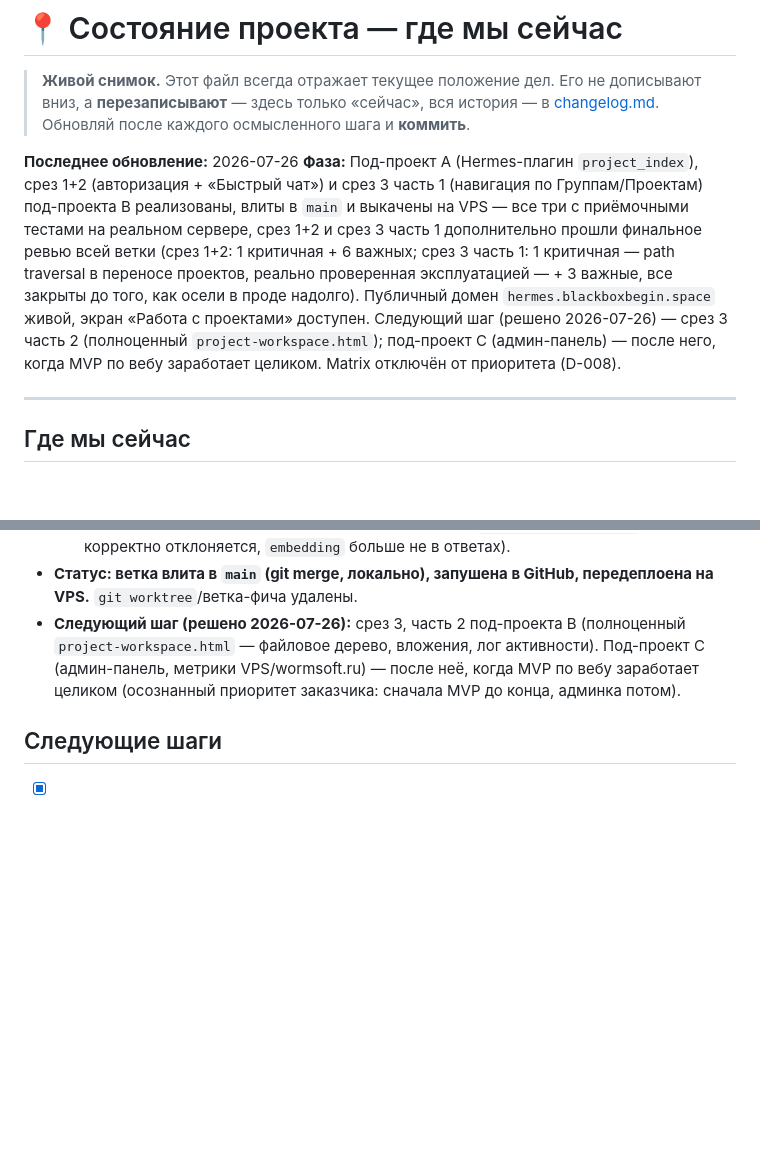
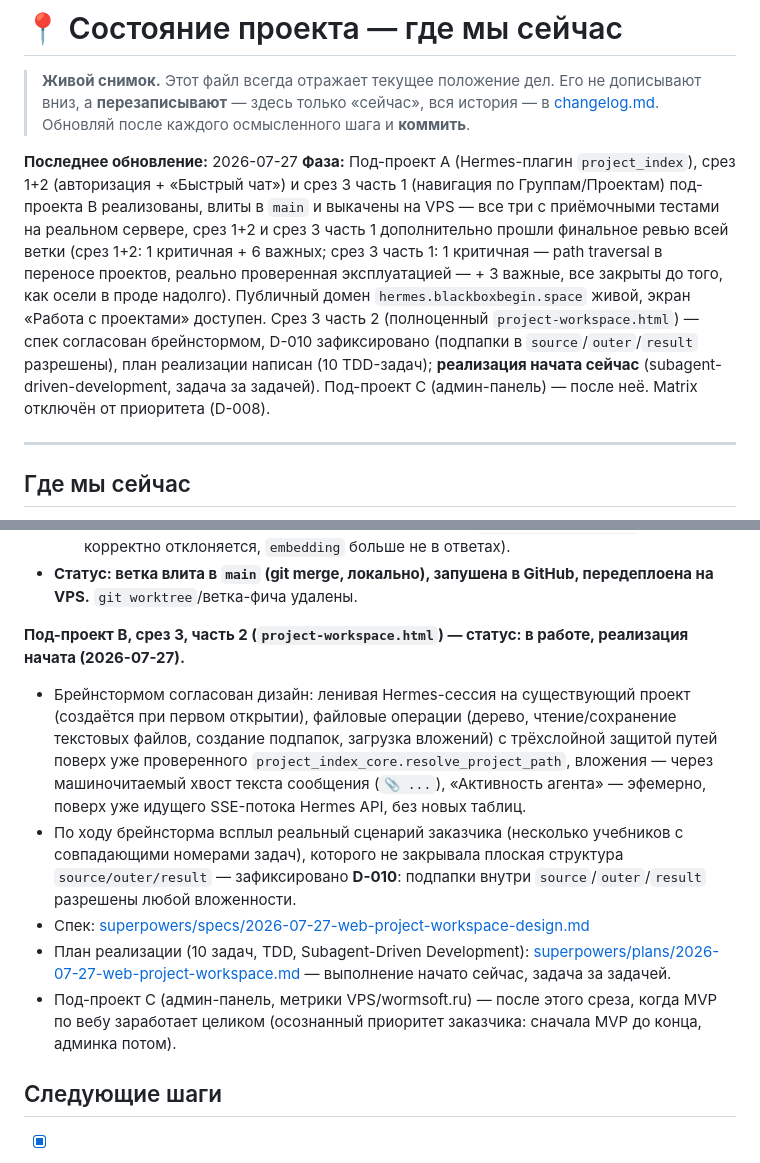
Before and after one commit to raccoonspain/hermes-cn-ru, a Markdown page: docs/state.md, 2 parts joined by grey strips. GitHub-like rendering; blank space fills up the shorter version.

Commit message:
обновлён state.md: срез 3 часть 2 в работе
snapshot: 2026-07-28

```diff
--- a/docs/state.md
+++ b/docs/state.md
@@ -5,8 +5,8 @@
 > вся история — в [changelog.md](./changelog.md).
 > Обновляй после каждого осмысленного шага и **коммить**.
 
-**Последнее обновление:** 2026-07-26
-**Фаза:** Под-проект A (Hermes-плагин `project_index`), срез 1+2 (авторизация + «Быстрый чат») и срез 3 часть 1 (навигация по Группам/Проектам) под-проекта B реализованы, влиты в `main` и выкачены на VPS — все три с приёмочными тестами на реальном сервере, срез 1+2 и срез 3 часть 1 дополнительно прошли финальное ревью всей ветки (срез 1+2: 1 критичная + 6 важных; срез 3 часть 1: 1 критичная — path traversal в переносе проектов, реально проверенная эксплуатацией — + 3 важные, все закрыты до того, как осели в проде надолго). Публичный домен `hermes.blackboxbegin.space` живой, экран «Работа с проектами» доступен. Следующий шаг (решено 2026-07-26) — срез 3 часть 2 (полноценный `project-workspace.html`); под-проект C (админ-панель) — после него, когда MVP по вебу заработает целиком. Matrix отключён от приоритета (D-008).
+**Последнее обновление:** 2026-07-27
+**Фаза:** Под-проект A (Hermes-плагин `project_index`), срез 1+2 (авторизация + «Быстрый чат») и срез 3 часть 1 (навигация по Группам/Проектам) под-проекта B реализованы, влиты в `main` и выкачены на VPS — все три с приёмочными тестами на реальном сервере, срез 1+2 и срез 3 часть 1 дополнительно прошли финальное ревью всей ветки (срез 1+2: 1 критичная + 6 важных; срез 3 часть 1: 1 критичная — path traversal в переносе проектов, реально проверенная эксплуатацией — + 3 важные, все закрыты до того, как осели в проде надолго). Публичный домен `hermes.blackboxbegin.space` живой, экран «Работа с проектами» доступен. Срез 3 часть 2 (полноценный `project-workspace.html`) — спек согласован брейнстормом, D-010 зафиксировано (подпапки в `source`/`outer`/`result` разрешены), план реализации написан (10 TDD-задач); **реализация начата сейчас** (subagent-driven-development, задача за задачей). Под-проект C (админ-панель) — после неё. Matrix отключён от приоритета (D-008).
 
 ---
 
@@ -224,10 +224,26 @@ Hermes-плагин `project_index` (embeddings-индекс + `project_move`)
     больше не в ответах).
 - **Статус: ветка влита в `main` (git merge, локально), запушена в
   GitHub, передеплоена на VPS.** `git worktree`/ветка-фича удалены.
-- **Следующий шаг (решено 2026-07-26):** срез 3, часть 2 под-проекта B
-  (полноценный `project-workspace.html` — файловое дерево, вложения, лог
-  активности). Под-проект C (админ-панель, метрики VPS/wormsoft.ru) —
-  после неё, когда MVP по вебу заработает целиком (осознанный приоритет
+
+**Под-проект B, срез 3, часть 2 (`project-workspace.html`) — статус: в
+работе, реализация начата (2026-07-27).**
+- Брейнстормом согласован дизайн: ленивая Hermes-сессия на существующий
+  проект (создаётся при первом открытии), файловые операции (дерево,
+  чтение/сохранение текстовых файлов, создание подпапок, загрузка
+  вложений) с трёхслойной защитой путей поверх уже проверенного
+  `project_index_core.resolve_project_path`, вложения — через
+  машиночитаемый хвост текста сообщения (`📎 ...`), «Активность агента» —
+  эфемерно, поверх уже идущего SSE-потока Hermes API, без новых таблиц.
+- По ходу брейнсторма всплыл реальный сценарий заказчика (несколько
+  учебников с совпадающими номерами задач), которого не закрывала плоская
+  структура `source/outer/result` — зафиксировано **D-010**: подпапки
+  внутри `source`/`outer`/`result` разрешены любой вложенности.
+- Спек: [superpowers/specs/2026-07-27-web-project-workspace-design.md](./superpowers/specs/2026-07-27-web-project-workspace-design.md)
+- План реализации (10 задач, TDD, Subagent-Driven Development):
+  [superpowers/plans/2026-07-27-web-project-workspace.md](./superpowers/plans/2026-07-27-web-project-workspace.md) —
+  выполнение начато сейчас, задача за задачей.
+- Под-проект C (админ-панель, метрики VPS/wormsoft.ru) — после этого
+  среза, когда MVP по вебу заработает целиком (осознанный приоритет
   заказчика: сначала MVP до конца, админка потом).
 
 ## Следующие шаги
```
